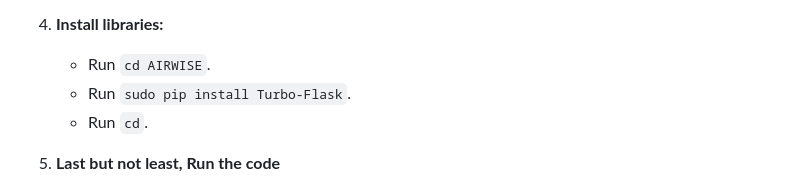
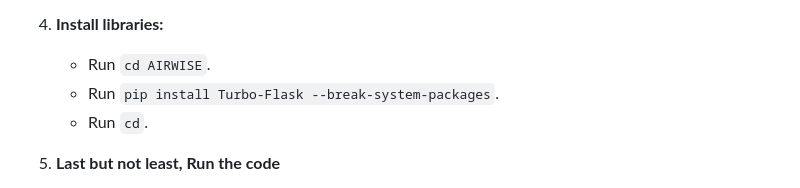
Before and after one commit to Team-AIRWISE/AIRWISE, a Markdown page: README.md, the part around the change. GitHub-like rendering.

Commit message:
Update install command

```diff
--- a/README.md
+++ b/README.md
@@ -115,7 +115,7 @@ Your AIRWISE device should now be finished in terms of hardware and ready for so
 
 4. **Install libraries:**
     - Run `cd AIRWISE`.
-    - Run `sudo pip install Turbo-Flask`.
+    - Run `pip install Turbo-Flask --break-system-packages`.
     - Run `cd`.
 
 
```
